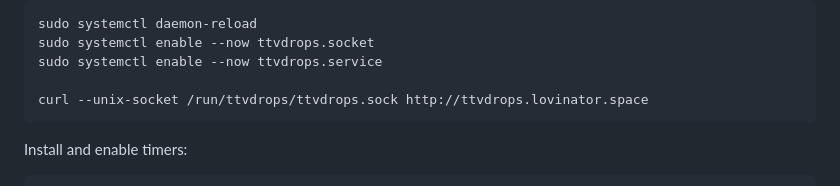
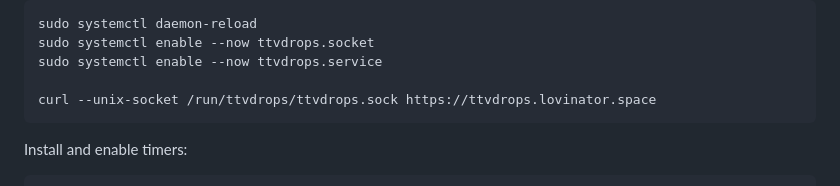
Before and after one commit to TheLovinator1/ttvdrops, a Markdown page: README.md, the part around the change. Rendered like a GitHub page.

Commit message:
Update curl command in README.md to use HTTPS

````diff
--- a/README.md
+++ b/README.md
@@ -58,7 +58,7 @@ sudo systemctl daemon-reload
 sudo systemctl enable --now ttvdrops.socket
 sudo systemctl enable --now ttvdrops.service
 
-curl --unix-socket /run/ttvdrops/ttvdrops.sock http://ttvdrops.lovinator.space
+curl --unix-socket /run/ttvdrops/ttvdrops.sock https://ttvdrops.lovinator.space
 ```
 
 Install and enable timers:
````
